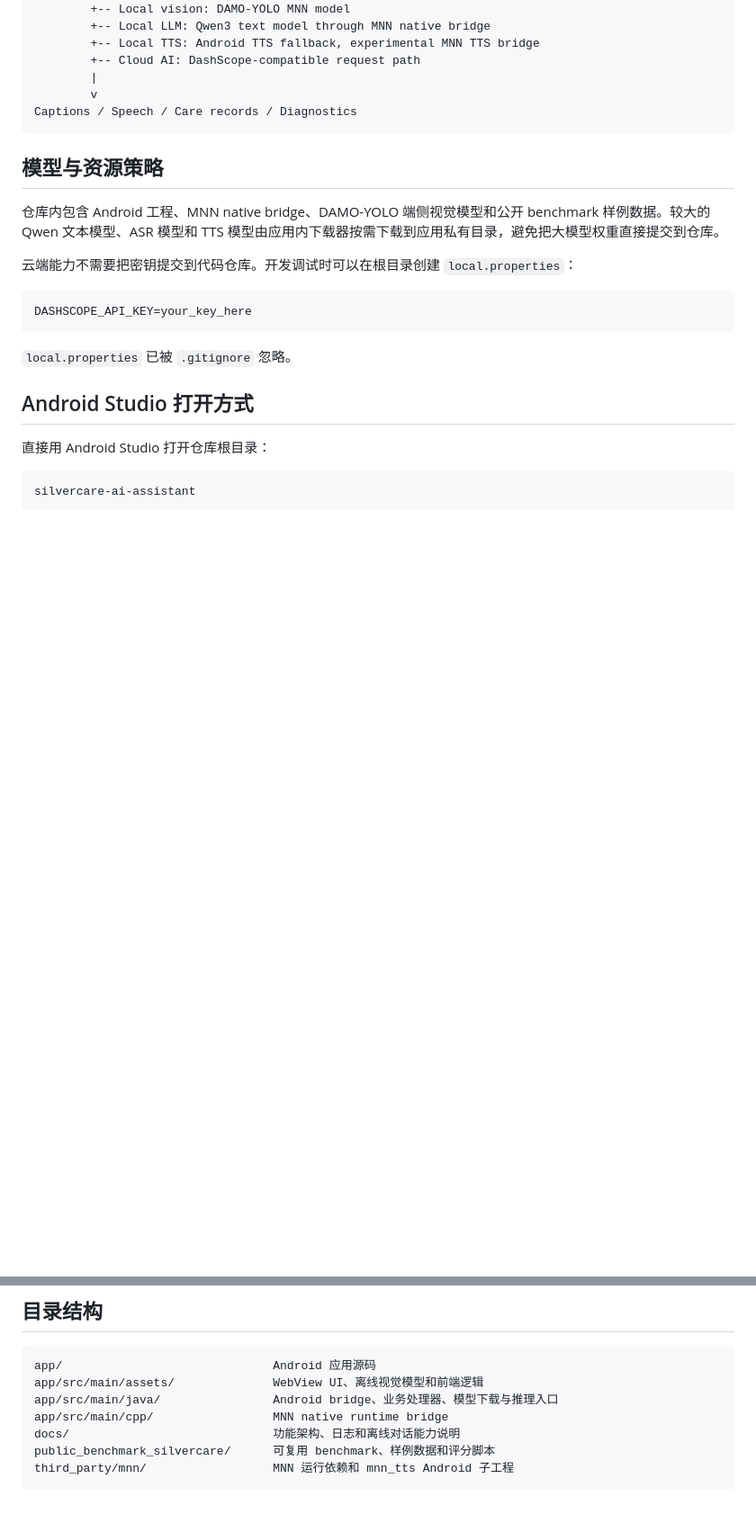
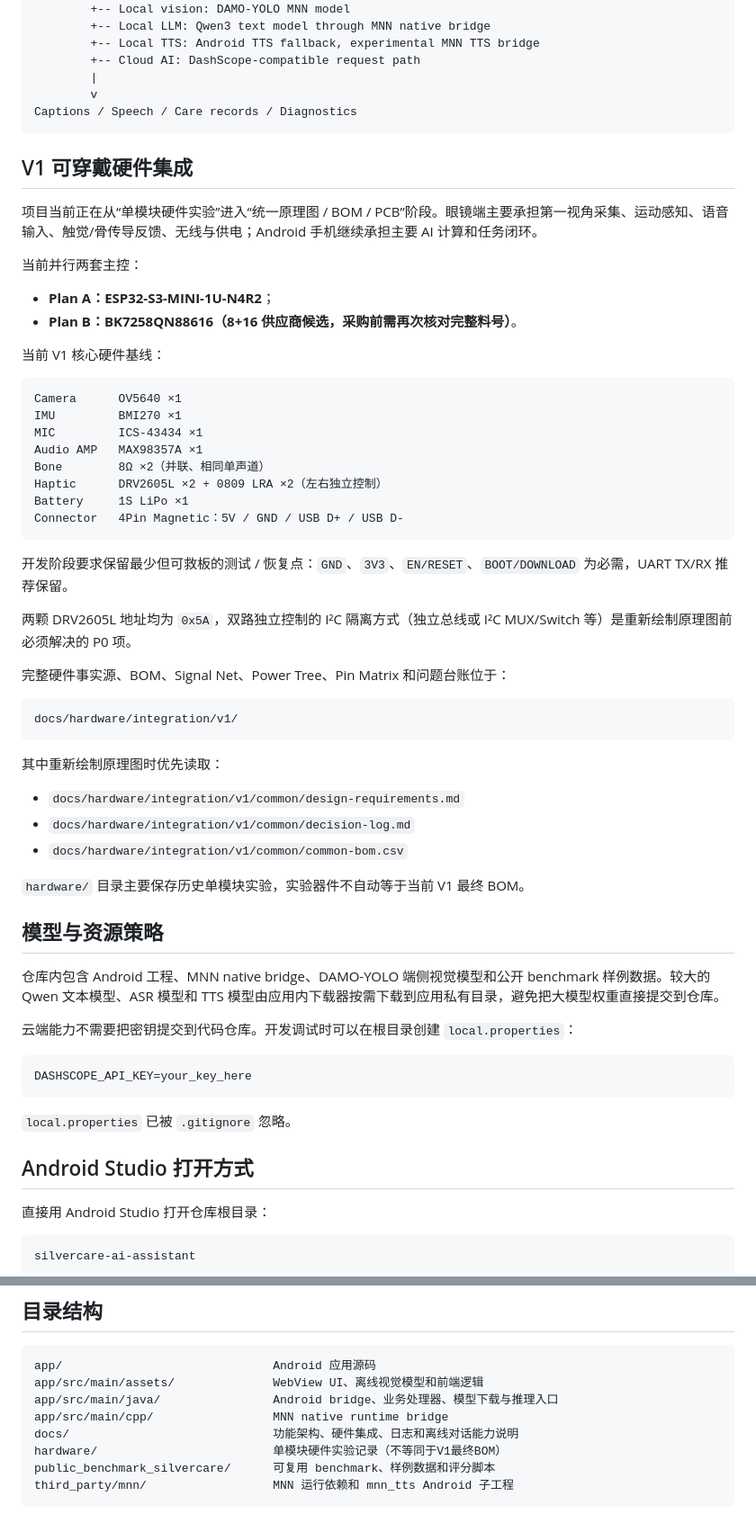
Before and after one commit to Karl-XZ/silvercare-ai-assistant, a Markdown page: README.md, 2 parts joined by grey strips. Shown at 90% size. Rendered like a GitHub page; blank space fills up the shorter version.

Commit message:
docs: add current V1 wearable hardware baseline to root README

````diff
--- a/README.md
+++ b/README.md
@@ -36,6 +36,46 @@ SilverCareProcessor
         v
 Captions / Speech / Care records / Diagnostics
 ```
+
+## V1 可穿戴硬件集成
+
+项目当前正在从“单模块硬件实验”进入“统一原理图 / BOM / PCB”阶段。眼镜端主要承担第一视角采集、运动感知、语音输入、触觉/骨传导反馈、无线与供电；Android 手机继续承担主要 AI 计算和任务闭环。
+
+当前并行两套主控：
+
+- **Plan A：ESP32-S3-MINI-1U-N4R2**；
+- **Plan B：BK7258QN88616（8+16 供应商候选，采购前需再次核对完整料号）**。
+
+当前 V1 核心硬件基线：
+
+```text
+Camera      OV5640 ×1
+IMU         BMI270 ×1
+MIC         ICS-43434 ×1
+Audio AMP   MAX98357A ×1
+Bone        8Ω ×2（并联、相同单声道）
+Haptic      DRV2605L ×2 + 0809 LRA ×2（左右独立控制）
+Battery     1S LiPo ×1
+Connector   4Pin Magnetic：5V / GND / USB D+ / USB D-
+```
+
+开发阶段要求保留最少但可救板的测试 / 恢复点：`GND`、`3V3`、`EN/RESET`、`BOOT/DOWNLOAD` 为必需，UART TX/RX 推荐保留。
+
+两颗 DRV2605L 地址均为 `0x5A`，双路独立控制的 I²C 隔离方式（独立总线或 I²C MUX/Switch 等）是重新绘制原理图前必须解决的 P0 项。
+
+完整硬件事实源、BOM、Signal Net、Power Tree、Pin Matrix 和问题台账位于：
+
+```text
+docs/hardware/integration/v1/
+```
+
+其中重新绘制原理图时优先读取：
+
+- `docs/hardware/integration/v1/common/design-requirements.md`
+- `docs/hardware/integration/v1/common/decision-log.md`
+- `docs/hardware/integration/v1/common/common-bom.csv`
+
+`hardware/` 目录主要保存历史单模块实验，实验器件不自动等于当前 V1 最终 BOM。
 
 ## 模型与资源策略
 
@@ -133,7 +173,8 @@ app/                              Android 应用源码
 app/src/main/assets/              WebView UI、离线视觉模型和前端逻辑
 app/src/main/java/                Android bridge、业务处理器、模型下载与推理入口
 app/src/main/cpp/                 MNN native runtime bridge
-docs/                             功能架构、日志和离线对话能力说明
+docs/                             功能架构、硬件集成、日志和离线对话能力说明
+hardware/                         单模块硬件实验记录（不等同于V1最终BOM）
 public_benchmark_silvercare/      可复用 benchmark、样例数据和评分脚本
 third_party/mnn/                  MNN 运行依赖和 mnn_tts Android 子工程
 ```
````
